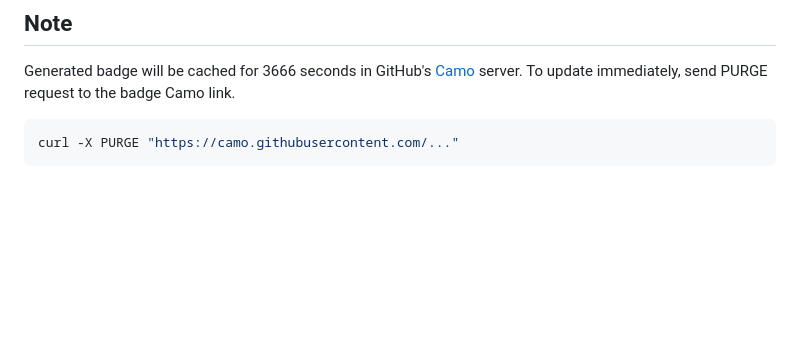
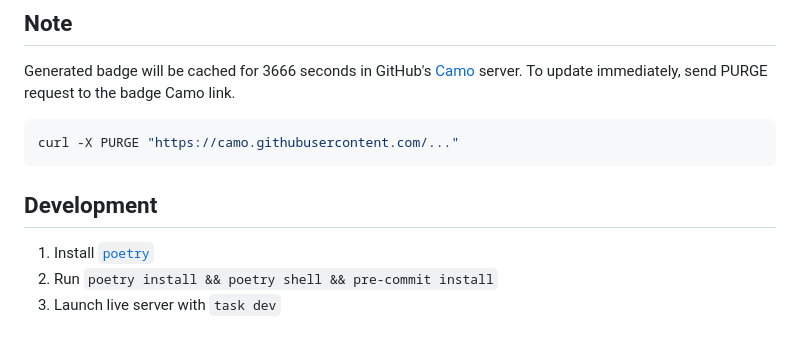
Before and after one commit to eggplants/ghcr-badge, a Markdown page: README.md, the part around the change. GitHub-like rendering; blank space fills up the shorter version.

Commit message:
add: tips for developing

```diff
--- a/README.md
+++ b/README.md
@@ -93,3 +93,9 @@ curl -X PURGE "https://camo.githubusercontent.com/..."
 [2]: <https://ghcr-badge.egpl.dev/eggplants/ghcr-badge/latest_tag?trim=major&label=latest>
 [3]: <https://ghcr-badge.egpl.dev/ptr727/plexcleaner/develop_tag>
 [4]: <https://ghcr-badge.egpl.dev/eggplants/ghcr-badge/size>
+
+## Development
+
+1. Install [`poetry`](https://python-poetry.org/docs/#installation)
+1. Run `poetry install && poetry shell && pre-commit install`
+1. Launch live server with `task dev`
```
